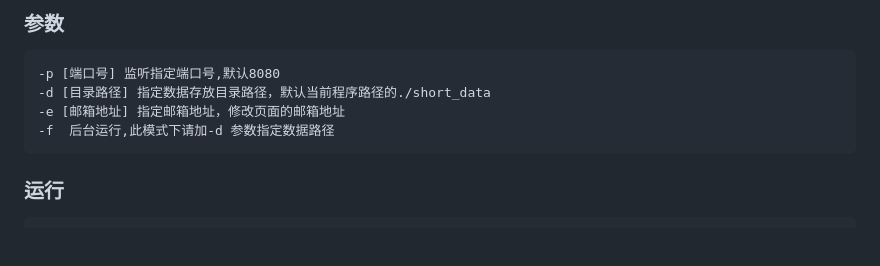
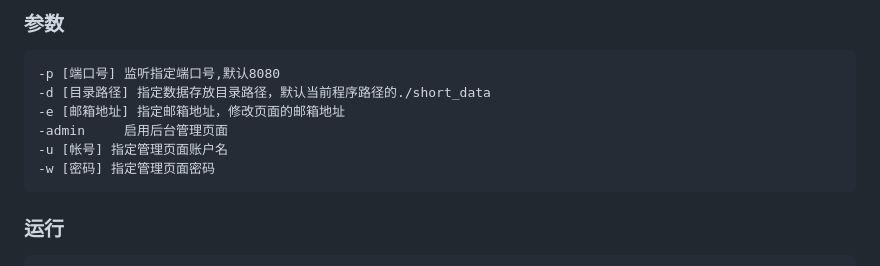
Before and after one commit to lmq8267/short-url-go, a Markdown page: README.md, the part around one of its changes. GitHub-like rendering; blank space fills up the shorter version.

````diff
--- a/README.md
+++ b/README.md
@@ -19,7 +20,9 @@
 -p [端口号] 监听指定端口号,默认8080
 -d [目录路径] 指定数据存放目录路径，默认当前程序路径的./short_data
 -e [邮箱地址] 指定邮箱地址，修改页面的邮箱地址
--f  后台运行,此模式下请加-d 参数指定数据路径
+-admin     启用后台管理页面
+-u [帐号] 指定管理页面账户名
+-w [密码] 指定管理页面密码
 ```
 
 ### 运行
````
Also changed, not shown: other parts of README.md (+1 -0 lines).
